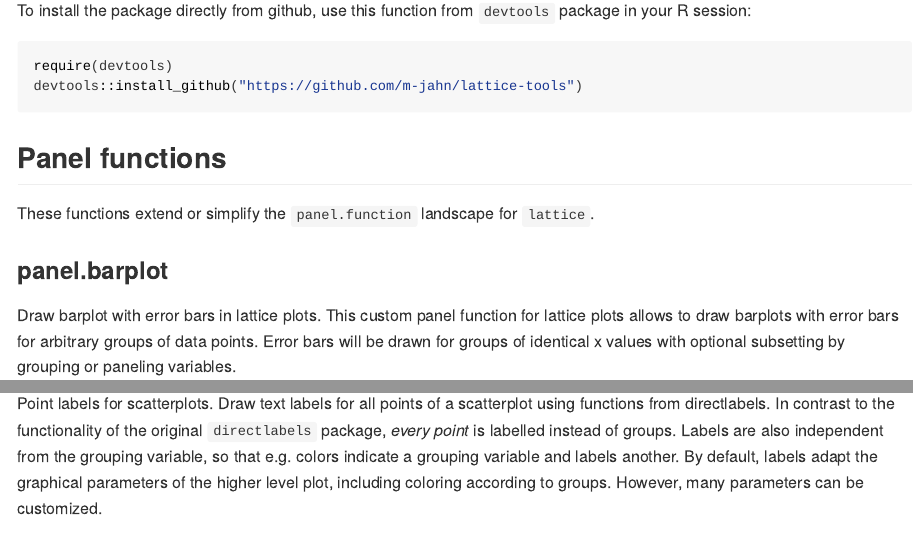
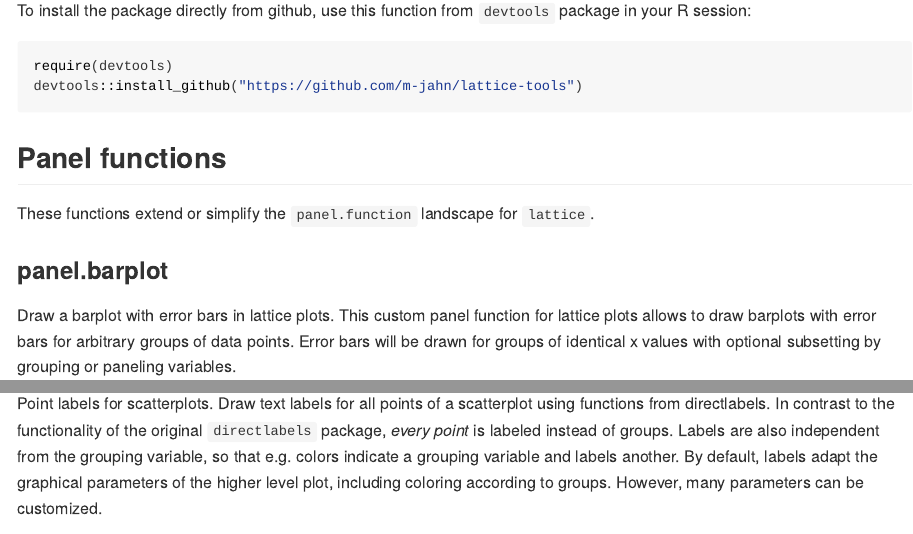
Before and after one commit to m-jahn/lattice-tools, an R Markdown document (vignettes/README.Rmd): the page in a window 1100 px wide, from 570 px down, and a second part further down, joined at a grey line. The pictures show the output file vignettes/README.html that the author committed with the source, opened offline.

Commit message:
updated documentation

````diff
--- a/vignettes/README.Rmd
+++ b/vignettes/README.Rmd
@@ -40,7 +40,7 @@ These functions extend or simplify the `panel.function` landscape for `lattice`.
 
 ### panel.barplot
 
-Draw barplot with error bars in lattice plots. This custom panel function for lattice plots allows to draw barplots with error bars for arbitrary groups of data points. Error bars will be drawn for groups of identical x values with optional subsetting by grouping or paneling variables.
+Draw a barplot with error bars in lattice plots. This custom panel function for lattice plots allows to draw barplots with error bars for arbitrary groups of data points. Error bars will be drawn for groups of identical x values with optional subsetting by grouping or paneling variables.
 
 ```{r, echo = FALSE}
 # set seed to obtain same pattern for randomly sampled values in strip-plots etc.
@@ -131,7 +131,7 @@ xyplot(Y ~ X, df, groups = X,
 
 ### panel.directlabel
 
-Point labels for scatterplots. Draw text labels for all points of a scatterplot using functions from directlabels. In contrast to the functionality of the original `directlabels` package, *every point* is labelled instead of groups. Labels are also independent from the grouping variable, so that e.g. colors indicate a grouping variable and labels another. By default, labels adapt the graphical parameters of the higher level plot, including coloring according to groups. However, many parameters can be customized.
+Point labels for scatterplots. Draw text labels for all points of a scatterplot using functions from directlabels. In contrast to the functionality of the original `directlabels` package, *every point* is labeled instead of groups. Labels are also independent from the grouping variable, so that e.g. colors indicate a grouping variable and labels another. By default, labels adapt the graphical parameters of the higher level plot, including coloring according to groups. However, many parameters can be customized.
 
 ```{r, fig.height = 4, fig.width = 6}
 library(grid)
````
Also changed, not shown: R/panel_key.R (+3 -3 lines), README.md, vignettes/README.html, vignettes/README.md, vignettes/README_files/figure-gfm/unnamed-chunk-5-1.png, vignettes/README_files/figure-gfm/unnamed-chunk-5-2.png, vignettes/README_files/figure-gfm/unnamed-chunk-5-3.png, 2 other files.
